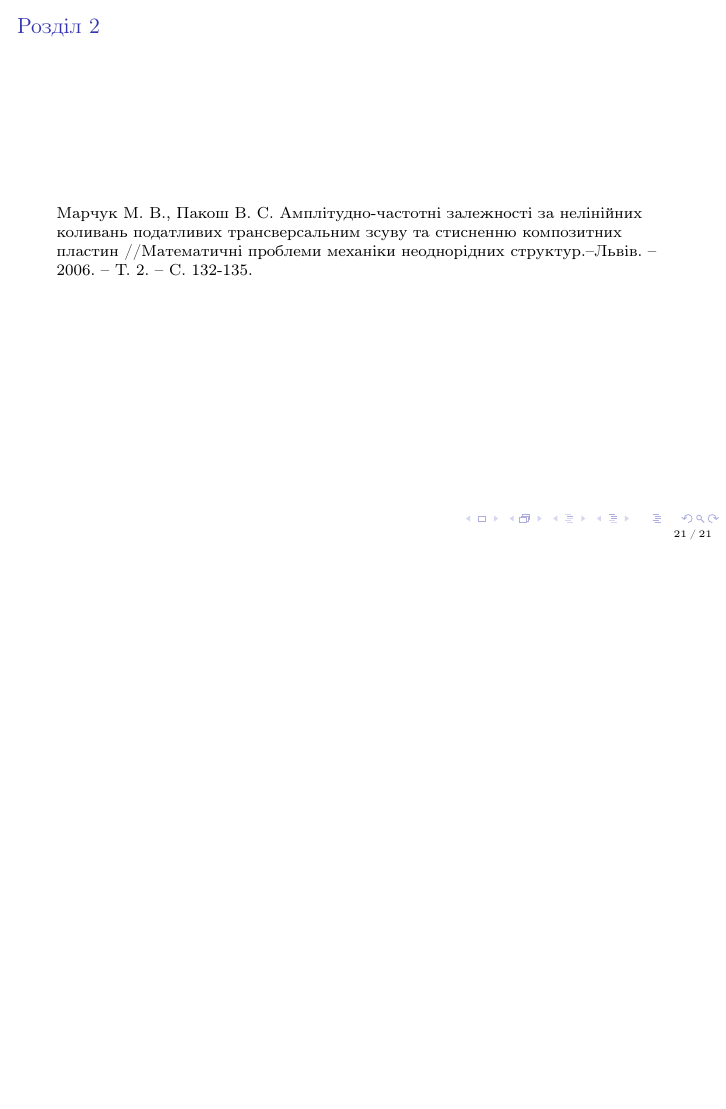
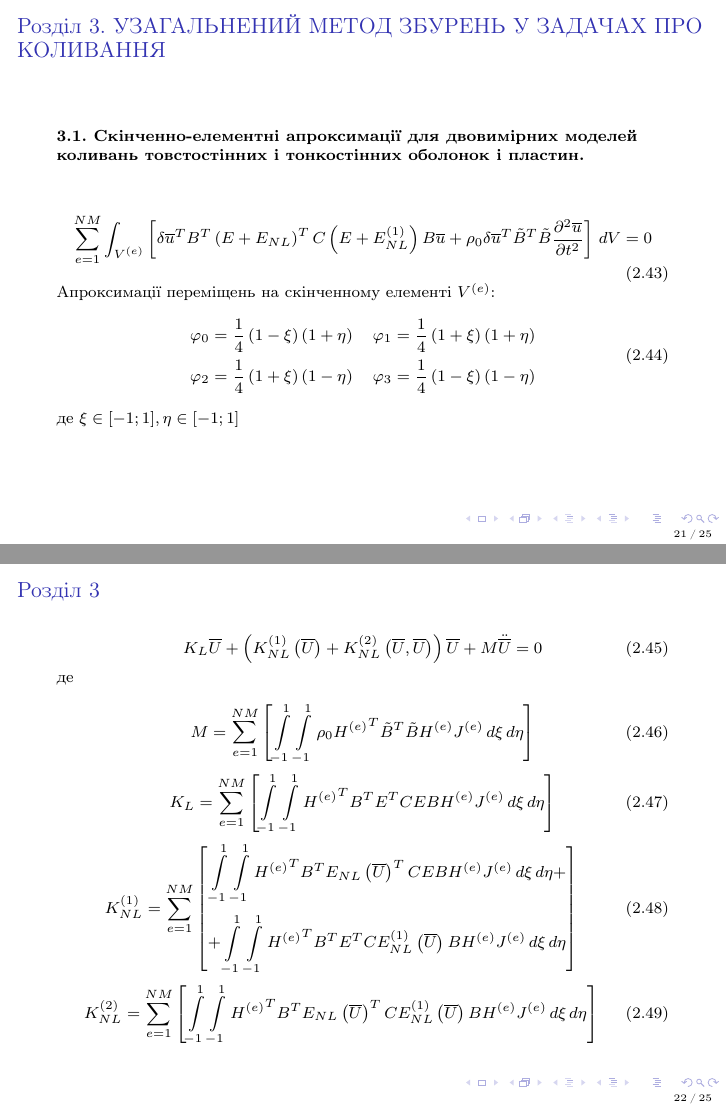
Before and after one commit to tarashor/phd_presentation, LaTeX slides (s.tex): page 21 of 21 before the commit and pages 21 and 22 of 25 after it, the two joined at a grey line, the shorter picture padded with empty space. Compiled offline with pdfLaTeX.

Commit message:
started section 3

```diff
--- a/s.tex
+++ b/s.tex
@@ -505,3 +505,45 @@ u_{32}
 
 \end{frame}
 
+\begin{frame}{Розділ 3. УЗАГАЛЬНЕНИЙ МЕТОД ЗБУРЕНЬ У ЗАДАЧАХ ПРО КОЛИВАННЯ}
+\textbf{3.1. Скінченно-елементні апроксимації для двовимірних моделей коливань товстостінних і тонкостінних оболонок і пластин.}
+\\
+\vspace{1em}
+\begin{equation}
+\sum_{e=1}^{NM}\int_{V^{(e)}}  \left[ \delta\overline{u} ^T B ^T\left( E + E_{NL} \right)^T C \left( E + E_{NL}^{(1)} \right)B \overline{u} + \rho_0 \delta\overline{u} ^T \tilde{B}^T \tilde{B}\frac{\partial^2 \overline{u}}{\partial t ^2} \right] \,dV=0
+\end{equation}
+Апроксимації переміщень на скінченному елементі $V^{(e)}$:
+\begin{equation}
+\begin{aligned}
+\varphi_0&=\frac{1}{4}\left(1-\xi\right)\left(1+\eta\right) & \varphi_1 &=\frac{1}{4}\left(1+\xi\right)\left(1+\eta\right)\\
+\varphi_2&=\frac{1}{4}\left(1+\xi\right)\left(1-\eta\right) & \varphi_3 &=\frac{1}{4}\left(1-\xi\right)\left(1-\eta\right)
+\end{aligned}
+\end{equation}
+де $\xi \in [-1;1], \eta \in [-1;1]$
+
+\end{frame}
+
+\begin{frame}{Розділ 3}
+\begin{equation}
+K_L\overline{U}+\left( K_{NL}^{(1)}\left( \overline{U}\right)+K_{NL}^{(2)}\left( \overline{U},\overline{U}\right) \right)\overline{U}+M\ddot{\overline{U}}=0
+\end{equation}
+де
+\begin{gather}
+M=\sum_{e=1}^{NM}
+\left[ \int\limits_{-1}^{1} \int\limits_{-1}^{1} \rho_0 {H^{(e)}}^T \tilde{B}^T \tilde{B} H^{(e)} J^{(e)} \, d\xi \, d\eta \right]\\
+K_L=\sum_{e=1}^{NM}
+\left[ \int\limits_{-1}^{1} \int\limits_{-1}^{1} {H^{(e)}}^T B^T E^T C E B H^{(e)} J^{(e)} \, d\xi \, d\eta \right]\\
+K_{NL}^{(1)}=\sum_{e=1}^{NM}
+\left[
+\begin{aligned}
+\int\limits_{-1}^{1} \int\limits_{-1}^{1} {H^{(e)}}^T B^T E_{NL}\left( \overline{U}\right)^T C E B H^{(e)} J^{(e)} \, d\xi \, d\eta + \\
++ \int\limits_{-1}^{1} \int\limits_{-1}^{1} {H^{(e)}}^T B^T E^T C E_{NL}^{(1)}\left( \overline{U}\right) B H^{(e)} J^{(e)} \, d\xi \, d\eta
+\end{aligned}
+\right]\\
+K_{NL}^{(2)}=\sum_{e=1}^{NM}
+\left[
+\int\limits_{-1}^{1} \int\limits_{-1}^{1} {H^{(e)}}^T B^T E_{NL}\left( \overline{U}\right)^T C E_{NL}^{(1)}\left( \overline{U}\right) B H^{(e)} J^{(e)} \, d\xi \, d\eta
+\right]
+\end{gather}
+
+\end{frame}
```
Also changed, not shown: s.tex (40 more changed lines).
